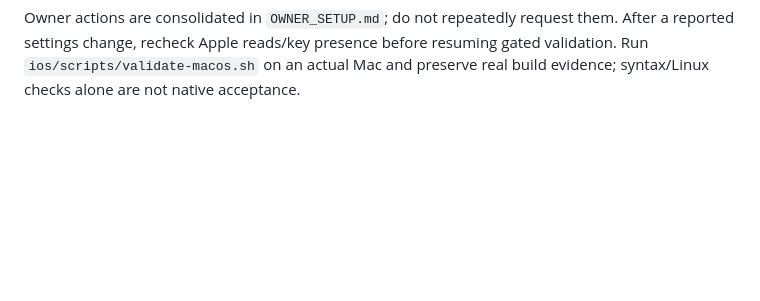
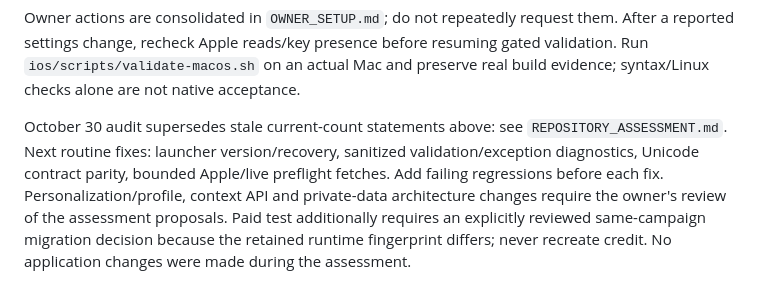
Before and after one commit to idanshaviner/Proofread, a Markdown page: docs/NEXT_TASKS.md, the part around the change. GitHub-like rendering; blank space fills up the shorter version.

```diff
--- a/docs/NEXT_TASKS.md
+++ b/docs/NEXT_TASKS.md
@@ -55,3 +55,12 @@ Owner actions are consolidated in `OWNER_SETUP.md`; do not repeatedly request th
 After a reported settings change, recheck Apple reads/key presence before resuming
 gated validation. Run `ios/scripts/validate-macos.sh` on an actual Mac and preserve
 real build evidence; syntax/Linux checks alone are not native acceptance.
+
+October 30 audit supersedes stale current-count statements above: see
+`REPOSITORY_ASSESSMENT.md`. Next routine fixes: launcher version/recovery, sanitized
+validation/exception diagnostics, Unicode contract parity, bounded Apple/live
+preflight fetches. Add failing regressions before each fix. Personalization/profile,
+context API and private-data architecture changes require the owner's review of
+the assessment proposals. Paid test additionally requires an explicitly reviewed
+same-campaign migration decision because the retained runtime fingerprint differs;
+never recreate credit. No application changes were made during the assessment.
```
Also changed, not shown: docs/IMPLEMENTATION_STATUS.md (+10 -0 lines), docs/REPOSITORY_ASSESSMENT.md (added, +174 -0 lines).
